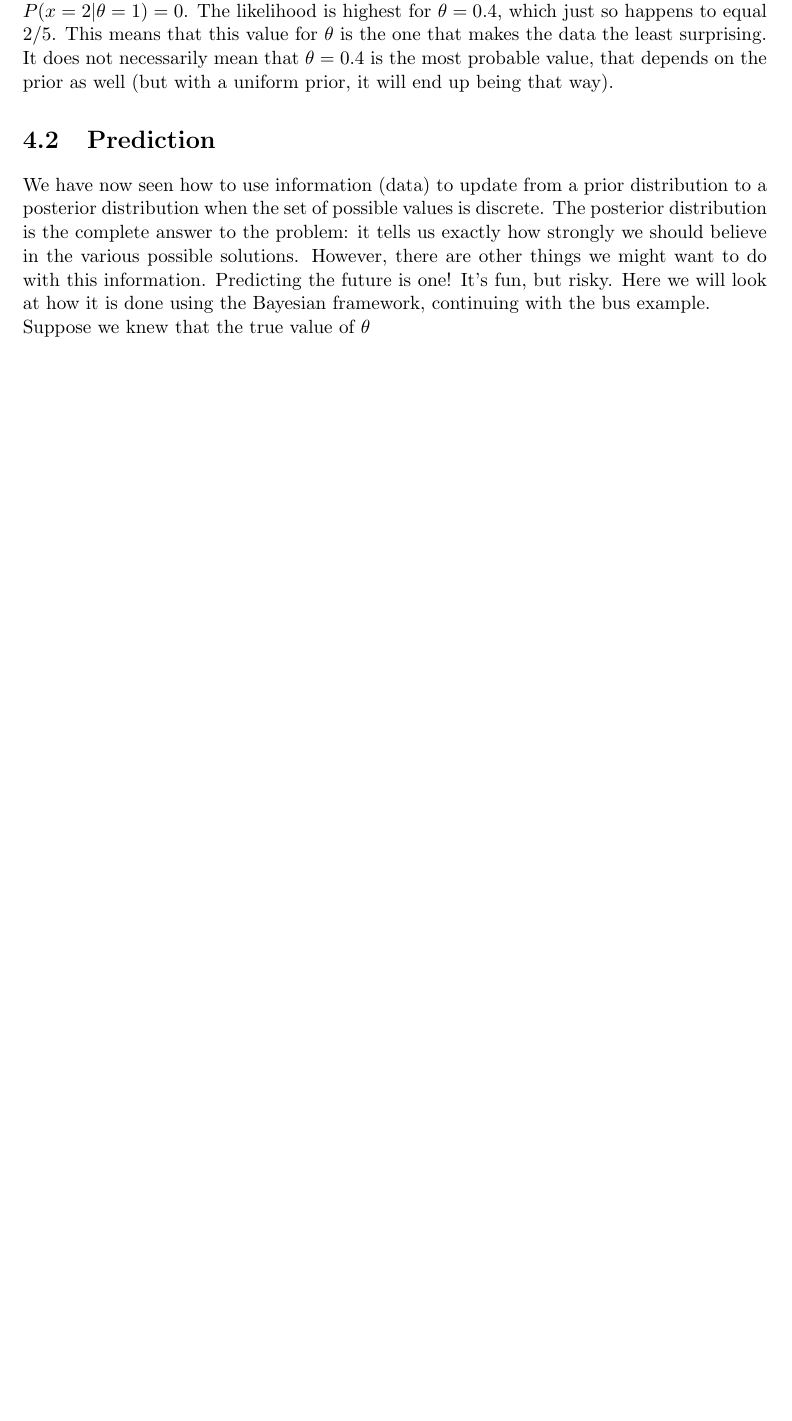
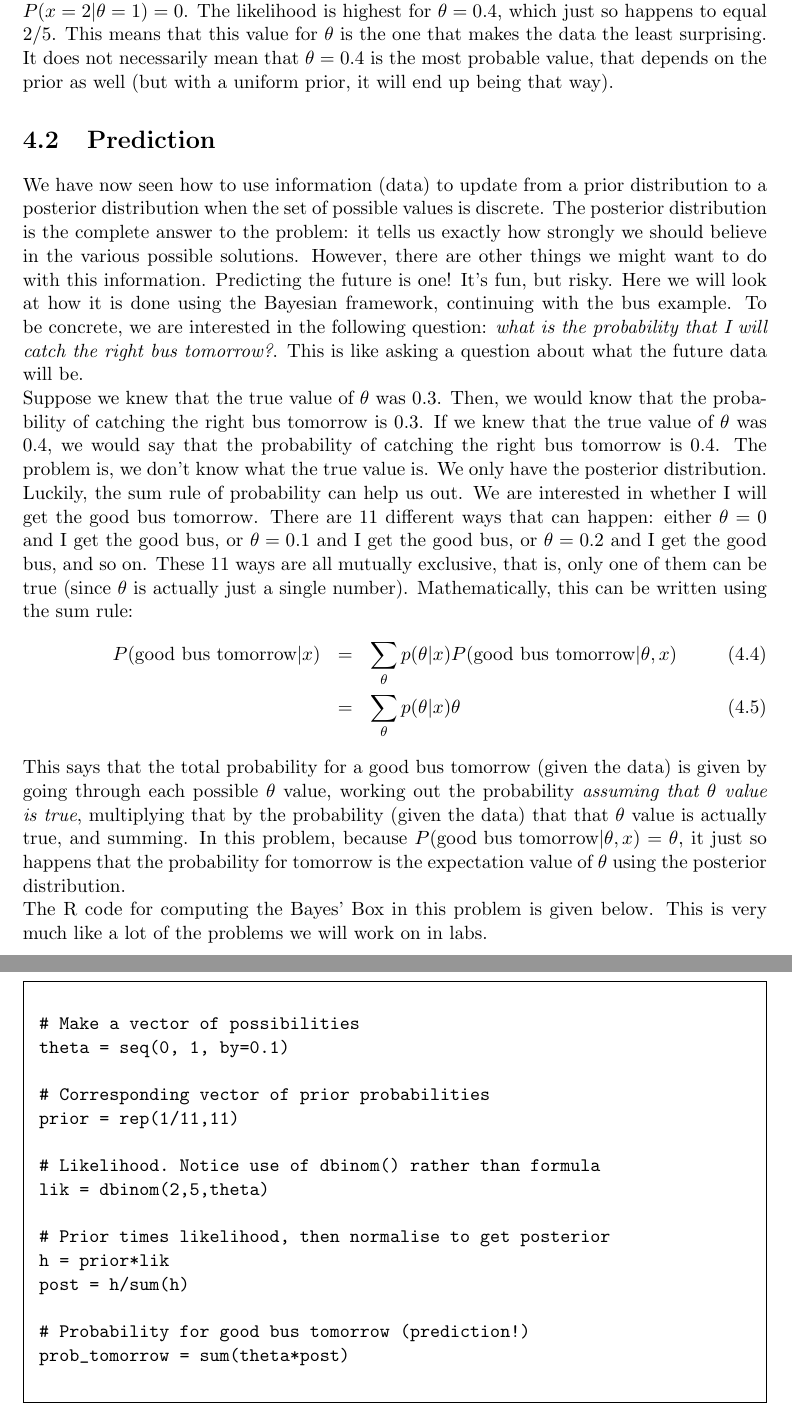
Before and after one commit to eggplantbren/STATS331, a LaTeX thesis (main.tex, which reads parameter_estimation.tex): part of page 19 of 38 before the commit and two parts of pages 19 and 20 of 39 after it, the two joined at a grey line, cut so that both start at the same text, the shorter picture padded with empty space. Compiled offline with pdfLaTeX.

Commit message:
Bus example kinda done (discrete)

```diff
--- a/parameter_estimation.tex
+++ b/parameter_estimation.tex
@@ -191,9 +191,58 @@ posterior distribution is the complete answer to the problem: it tells us exactl
 how strongly we should believe in the various possible solutions. However, there
 are other things we might want to do with this information. Predicting the future
 is one! It's fun, but risky. Here we will look at how it is done using the Bayesian
-framework, continuing with the bus example.
+framework, continuing with the bus example. To be concrete, we are interested
+in the following question: {\it what is the probability that I will catch the
+right bus tomorrow?}. This is like asking a question about what the future data
+will be.
 
-Suppose we knew that the true value of $\theta$
+Suppose we knew that the true value of $\theta$ was 0.3. Then, we would know that
+the probability of catching the right bus tomorrow is 0.3. If we knew that the
+true value of $\theta$ was 0.4, we would say that the probability of catching
+the right bus tomorrow is 0.4. The problem is, we don't know what the true value
+is. We only have the posterior distribution. Luckily, the sum rule of
+probability can help us out. We are interested in whether I will get the good
+bus tomorrow. There are 11 different ways that can happen: either $\theta=0$ and
+I get the good bus, or $\theta=0.1$ and I get the good bus, or $\theta=0.2$ and
+I get the good bus, and so on. These 11 ways are all mutually exclusive, that is,
+only one of them can be true (since $\theta$ is actually just a single number).
+Mathematically, this can be written using the sum rule:
+\begin{eqnarray}
+P(\textnormal{good bus tomorrow} | x) &=& \sum_{\theta}
+p(\theta | x)P(\textnormal{good bus tomorrow} | \theta, x)\\
+&=& \sum_{\theta}
+p(\theta | x)\theta
+\end{eqnarray}
+This says that the total probability for a good bus tomorrow (given the data)
+is given by going through each possible $\theta$ value, working out the probability
+{\it assuming that $\theta$ value is true}, multiplying that by the probability
+(given the data) that that $\theta$ value is actually true, and summing. In this
+problem, because $P(\textnormal{good bus tomorrow} | \theta, x) = \theta$, it
+just so happens that the probability for tomorrow is the expectation value of
+$\theta$ using the posterior distribution.
+
+The R code for computing the Bayes' Box in this problem is given below. This is
+very much like a lot of the problems we will work on in labs.
+
+\begin{framed}
+\begin{verbatim}
+# Make a vector of possibilities
+theta = seq(0, 1, by=0.1)
+
+# Corresponding vector of prior probabilities
+prior = rep(1/11,11)
+
+# Likelihood. Notice use of dbinom() rather than formula
+lik = dbinom(2,5,theta)
+
+# Prior times likelihood, then normalise to get posterior
+h = prior*lik
+post = h/sum(h)
+
+# Probability for good bus tomorrow (prediction!)
+prob_tomorrow = sum(theta*post)
+\end{verbatim}
+\end{framed}
 
 
 \chapter{Parameter Estimation: Analytical Methods}
```
Also changed, not shown: parameter_estimation.tex (18 more changed lines).
